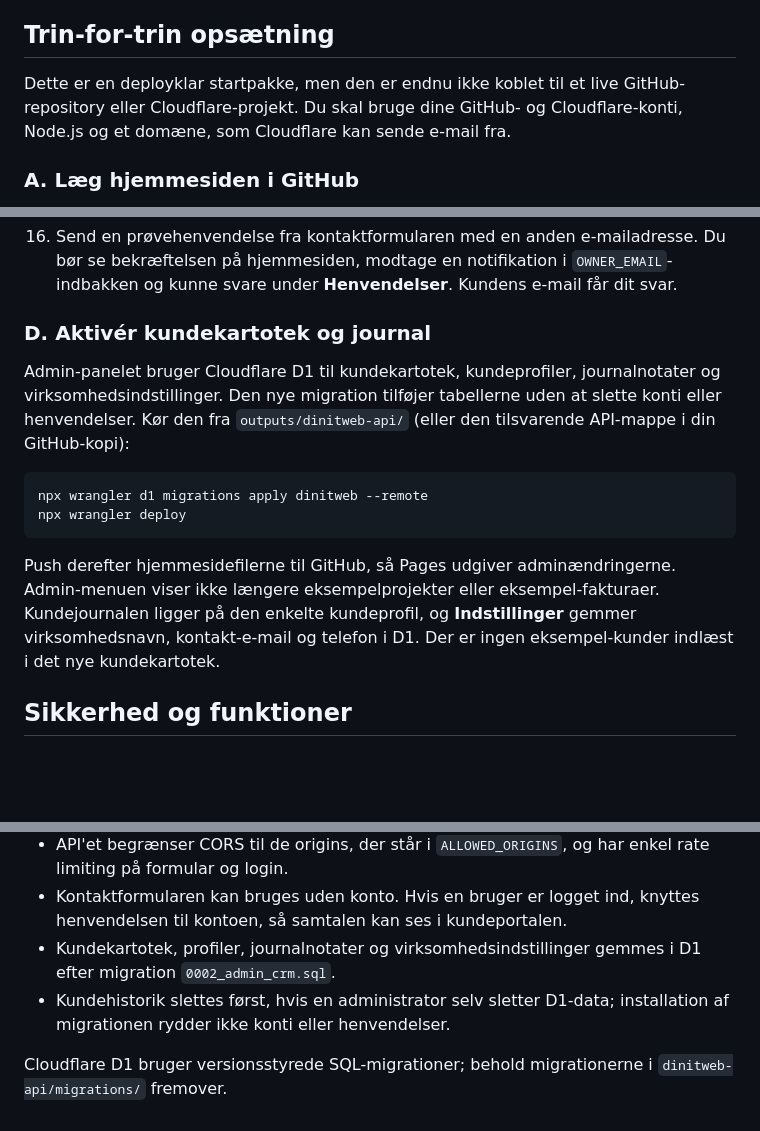
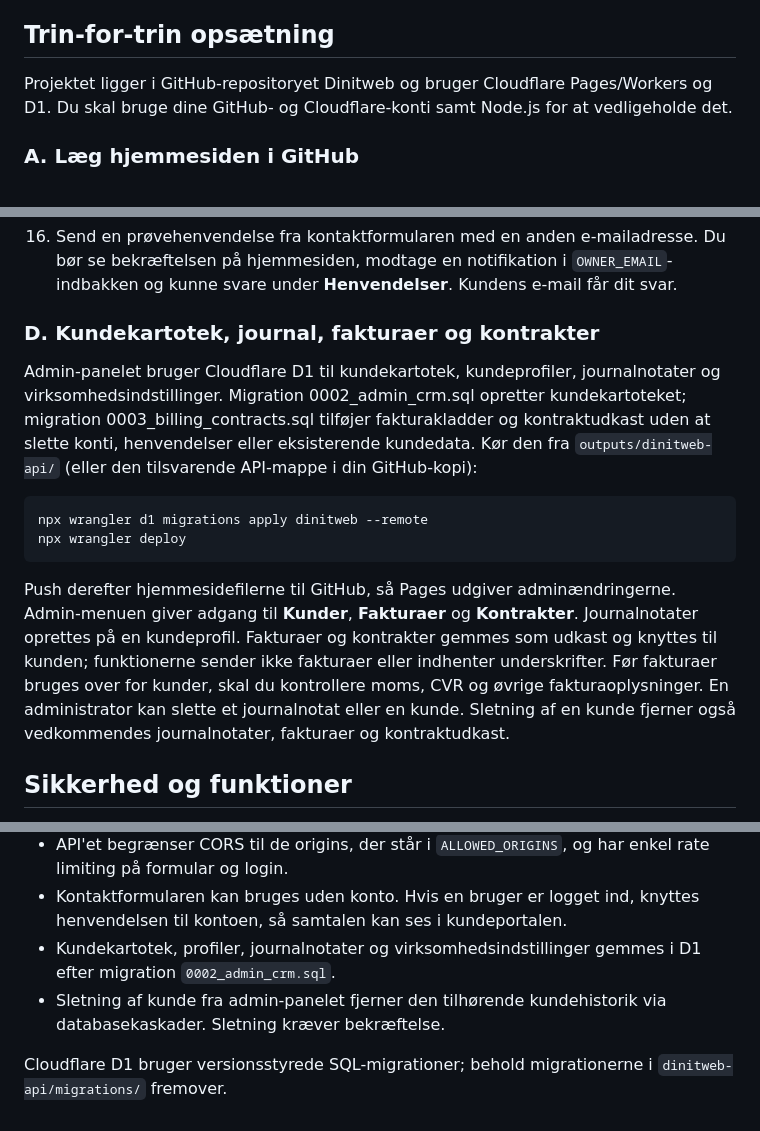
Before and after one commit to fivem2024/Dinitweb, a Markdown page: README-da.md, 3 parts joined by grey strips. Rendered like a GitHub page; blank space fills up the shorter version.

Commit message:
Document admin CRM and billing setup

````diff
--- a/README-da.md
+++ b/README-da.md
@@ -8,7 +8,7 @@ Brugere kan oprette konto med e-mailbekræftelse. Adminadgang gives kun til veri
 
 ## Trin-for-trin opsætning
 
-Dette er en deployklar startpakke, men den er endnu ikke koblet til et live GitHub-repository eller Cloudflare-projekt. Du skal bruge dine GitHub- og Cloudflare-konti, Node.js og et domæne, som Cloudflare kan sende e-mail fra.
+Projektet ligger i GitHub-repositoryet Dinitweb og bruger Cloudflare Pages/Workers og D1. Du skal bruge dine GitHub- og Cloudflare-konti samt Node.js for at vedligeholde det.
 
 ### A. Læg hjemmesiden i GitHub
 
@@ -84,16 +84,16 @@ Gem filen, push den til `main`, og vent på at **Actions → Deploy DinitWeb to
 
 16. Send en prøvehenvendelse fra kontaktformularen med en anden e-mailadresse. Du bør se bekræftelsen på hjemmesiden, modtage en notifikation i `OWNER_EMAIL`-indbakken og kunne svare under **Henvendelser**. Kundens e-mail får dit svar.
 
-### D. Aktivér kundekartotek og journal
+### D. Kundekartotek, journal, fakturaer og kontrakter
 
-Admin-panelet bruger Cloudflare D1 til kundekartotek, kundeprofiler, journalnotater og virksomhedsindstillinger. Den nye migration tilføjer tabellerne uden at slette konti eller henvendelser. Kør den fra `outputs/dinitweb-api/` (eller den tilsvarende API-mappe i din GitHub-kopi):
+Admin-panelet bruger Cloudflare D1 til kundekartotek, kundeprofiler, journalnotater og virksomhedsindstillinger. Migration 0002_admin_crm.sql opretter kundekartoteket; migration 0003_billing_contracts.sql tilføjer fakturakladder og kontraktudkast uden at slette konti, henvendelser eller eksisterende kundedata. Kør den fra `outputs/dinitweb-api/` (eller den tilsvarende API-mappe i din GitHub-kopi):
 
 ```powershell
 npx wrangler d1 migrations apply dinitweb --remote
 npx wrangler deploy
 ```
 
-Push derefter hjemmesidefilerne til GitHub, så Pages udgiver adminændringerne. Admin-menuen viser ikke længere eksempelprojekter eller eksempel-fakturaer. Kundejournalen ligger på den enkelte kundeprofil, og **Indstillinger** gemmer virksomhedsnavn, kontakt-e-mail og telefon i D1. Der er ingen eksempel-kunder indlæst i det nye kundekartotek.
+Push derefter hjemmesidefilerne til GitHub, så Pages udgiver adminændringerne. Admin-menuen giver adgang til **Kunder**, **Fakturaer** og **Kontrakter**. Journalnotater oprettes på en kundeprofil. Fakturaer og kontrakter gemmes som udkast og knyttes til kunden; funktionerne sender ikke fakturaer eller indhenter underskrifter. Før fakturaer bruges over for kunder, skal du kontrollere moms, CVR og øvrige fakturaoplysninger. En administrator kan slette et journalnotat eller en kunde. Sletning af en kunde fjerner også vedkommendes journalnotater, fakturaer og kontraktudkast.
 
 ## Sikkerhed og funktioner
 
@@ -103,6 +103,6 @@ Push derefter hjemmesidefilerne til GitHub, så Pages udgiver adminændringerne.
 - API'et begrænser CORS til de origins, der står i `ALLOWED_ORIGINS`, og har enkel rate limiting på formular og login.
 - Kontaktformularen kan bruges uden konto. Hvis en bruger er logget ind, knyttes henvendelsen til kontoen, så samtalen kan ses i kundeportalen.
 - Kundekartotek, profiler, journalnotater og virksomhedsindstillinger gemmes i D1 efter migration `0002_admin_crm.sql`.
-- Kundehistorik slettes først, hvis en administrator selv sletter D1-data; installation af migrationen rydder ikke konti eller henvendelser.
+- Sletning af kunde fra admin-panelet fjerner den tilhørende kundehistorik via databasekaskader. Sletning kræver bekræftelse.
 
 Cloudflare D1 bruger versionsstyrede SQL-migrationer; behold migrationerne i `dinitweb-api/migrations/` fremover.
````
